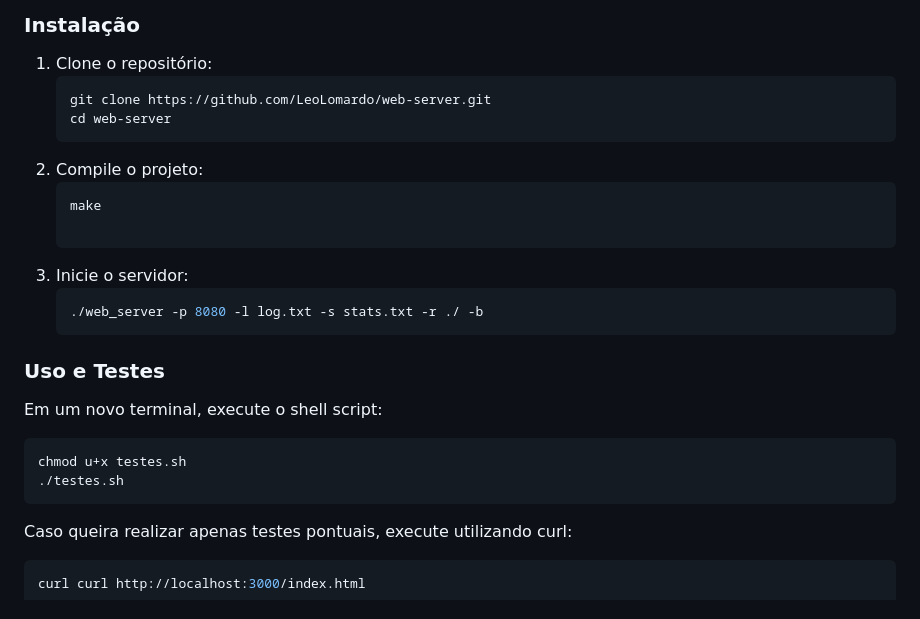
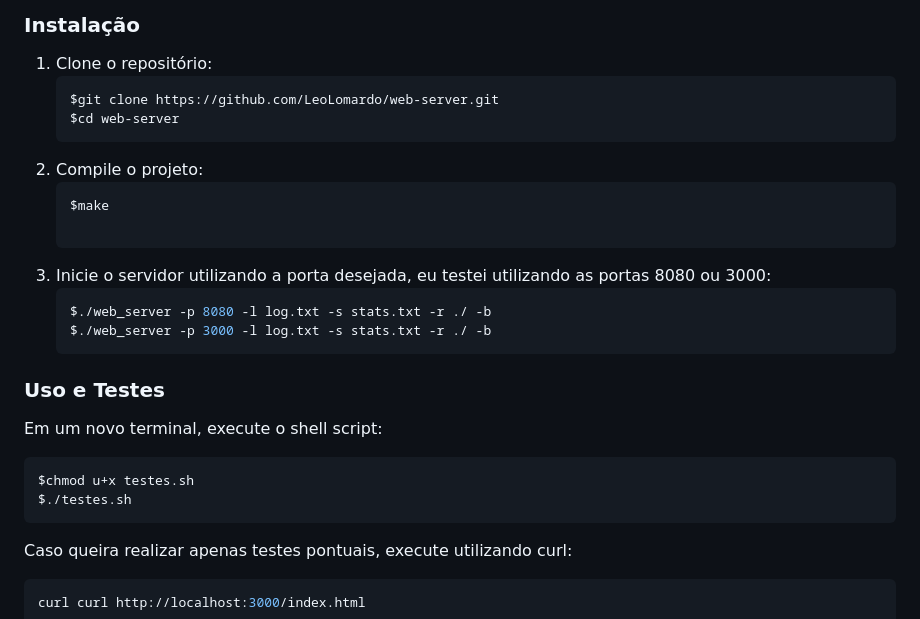
Before and after one commit to LeoLomardo/web-server, a Markdown page: README.md, the part around the change. GitHub-like rendering.

````diff
--- a/README.md
+++ b/README.md
@@ -61,25 +61,26 @@ Todos os arquivos-fontes (arquivo C e cabeçalhos) e o makefile devem ser carreg
 
 1. Clone o repositório:
     ```bash
-    git clone https://github.com/LeoLomardo/web-server.git
-    cd web-server
+    $git clone https://github.com/LeoLomardo/web-server.git
+    $cd web-server
     ```
 2. Compile o projeto:
     ```bash
-    make
+    $make
 
     ```
-3. Inicie o servidor:
+3. Inicie o servidor utilizando a porta desejada, eu testei utilizando as portas 8080 ou 3000:
     ```bash
-    ./web_server -p 8080 -l log.txt -s stats.txt -r ./ -b
+    $./web_server -p 8080 -l log.txt -s stats.txt -r ./ -b
+    $./web_server -p 3000 -l log.txt -s stats.txt -r ./ -b
     ```
 
 ### Uso e Testes
 
 Em um novo terminal, execute o shell script:
 ```bash
-chmod u+x testes.sh
-./testes.sh
+$chmod u+x testes.sh
+$./testes.sh
 ```
 
 Caso queira realizar apenas testes pontuais, execute utilizando curl:
````
